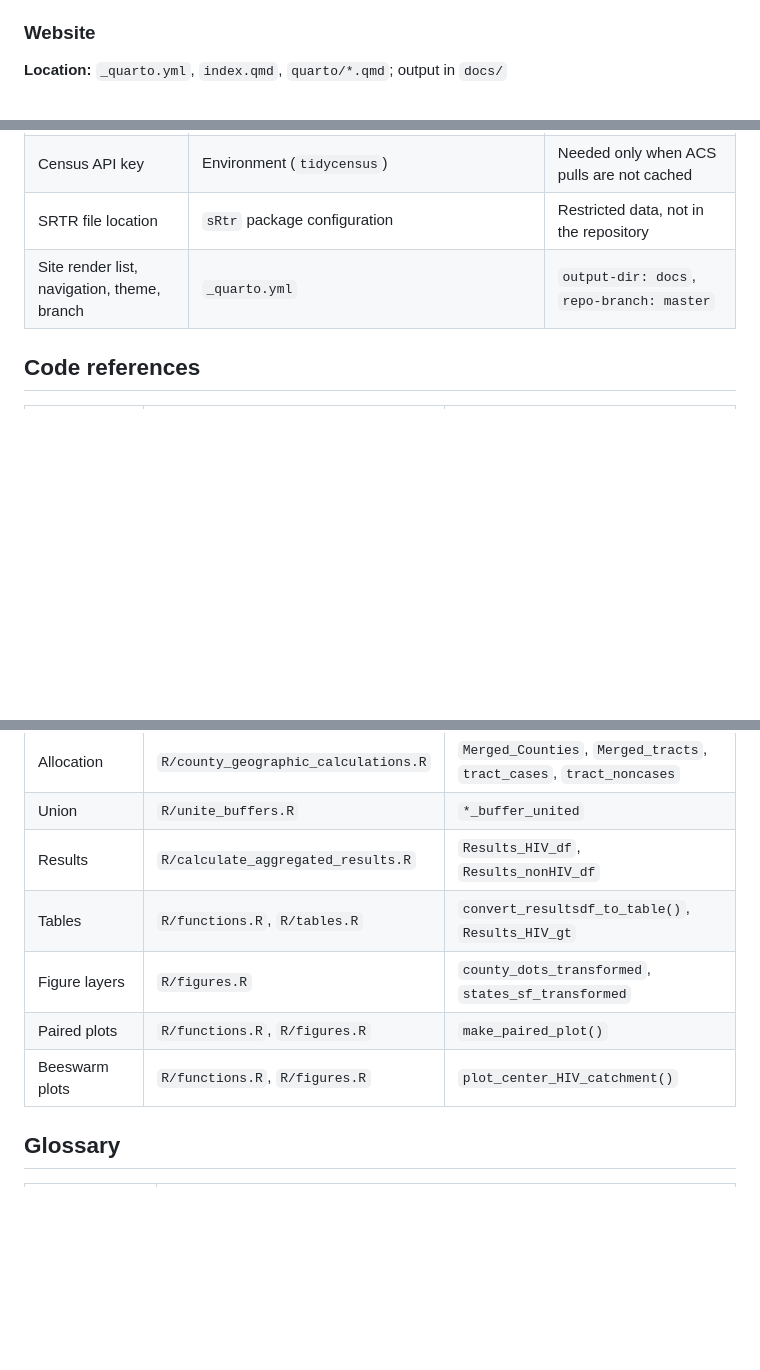
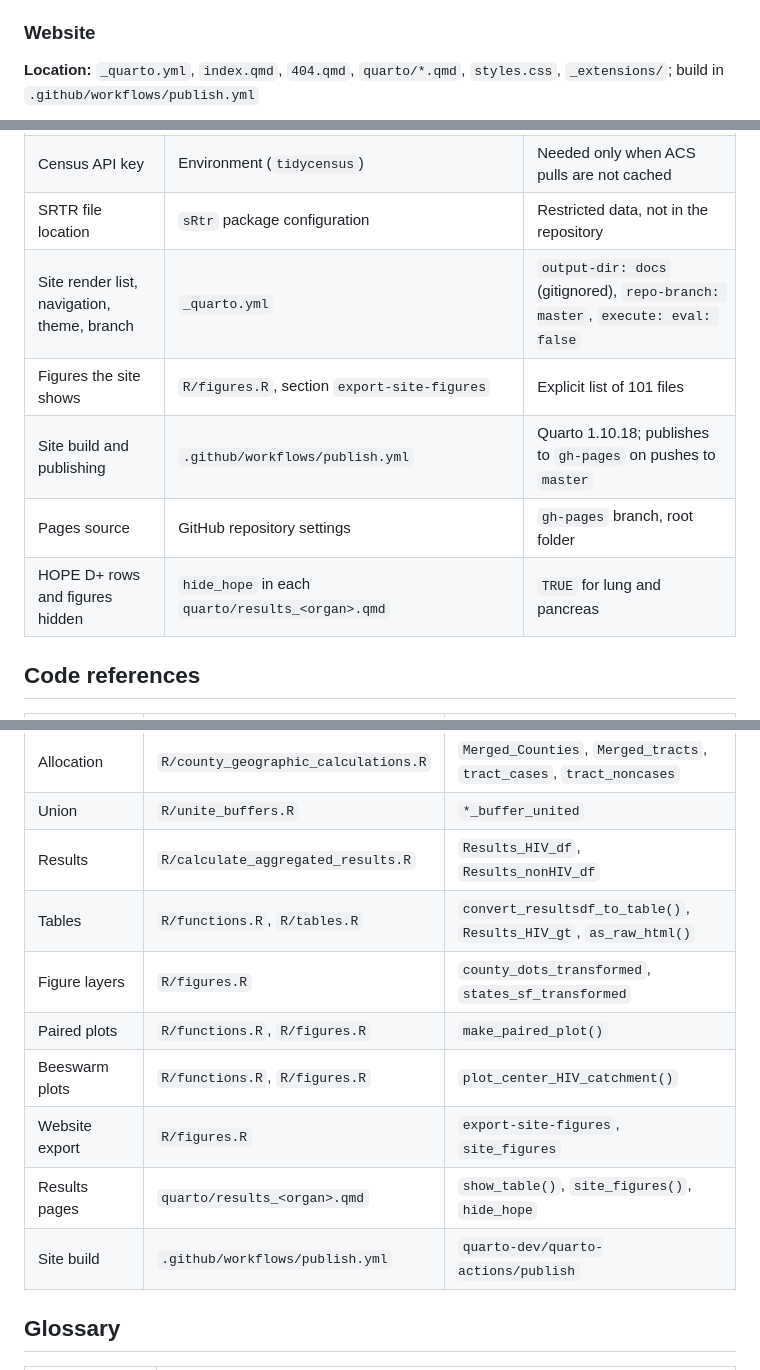
Before and after one commit to VagishHemmige/HOPE-CDC-analysis-2026, a Markdown page: ARCHITECTURE.md, 3 parts joined by grey strips. Drawn GitHub-style; blank space fills up the shorter version.

```diff
--- a/ARCHITECTURE.md
+++ b/ARCHITECTURE.md
@@ -278,5 +304,6 @@ run.
 
 ### Website
 
-**Location:** `_quarto.yml`, `index.qmd`, `quarto/*.qmd`; output in `docs/`
+**Location:** `_quarto.yml`, `index.qmd`, `404.qmd`, `quarto/*.qmd`,
+`styles.css`, `_extensions/`; build in `.github/workflows/publish.yml`
 
@@ -322,7 +385,11 @@ and reach definition (4): 120 rows for PLWH and 40 rows for people without HIV
 | Mapbox token | Environment (`mapboxapi`) | Needed only when isochrones are not cached |
 | Census API key | Environment (`tidycensus`) | Needed only when ACS pulls are not cached |
 | SRTR file location | `sRtr` package configuration | Restricted data, not in the repository |
-| Site render list, navigation, theme, branch | `_quarto.yml` | `output-dir: docs`, `repo-branch: master` |
+| Site render list, navigation, theme, branch | `_quarto.yml` | `output-dir: docs` (gitignored), `repo-branch: master`, `execute: eval: false` |
+| Figures the site shows | `R/figures.R`, section `export-site-figures` | Explicit list of 101 files |
+| Site build and publishing | `.github/workflows/publish.yml` | Quarto 1.10.18; publishes to `gh-pages` on pushes to `master` |
+| Pages source | GitHub repository settings | `gh-pages` branch, root folder |
+| HOPE D+ rows and figures hidden | `hide_hope` in each `quarto/results_<organ>.qmd` | `TRUE` for lung and pancreas |
 
 ## Code references
 
@@ -335,10 +402,13 @@ and reach definition (4): 120 rows for PLWH and 40 rows for people without HIV
 | Allocation | `R/county_geographic_calculations.R` | `Merged_Counties`, `Merged_tracts`, `tract_cases`, `tract_noncases` |
 | Union | `R/unite_buffers.R` | `*_buffer_united` |
 | Results | `R/calculate_aggregated_results.R` | `Results_HIV_df`, `Results_nonHIV_df` |
-| Tables | `R/functions.R`, `R/tables.R` | `convert_resultsdf_to_table()`, `Results_HIV_gt` |
+| Tables | `R/functions.R`, `R/tables.R` | `convert_resultsdf_to_table()`, `Results_HIV_gt`, `as_raw_html()` |
 | Figure layers | `R/figures.R` | `county_dots_transformed`, `states_sf_transformed` |
 | Paired plots | `R/functions.R`, `R/figures.R` | `make_paired_plot()` |
 | Beeswarm plots | `R/functions.R`, `R/figures.R` | `plot_center_HIV_catchment()` |
+| Website export | `R/figures.R` | `export-site-figures`, `site_figures` |
+| Results pages | `quarto/results_<organ>.qmd` | `show_table()`, `site_figures()`, `hide_hope` |
+| Site build | `.github/workflows/publish.yml` | `quarto-dev/quarto-actions/publish` |
 
 ## Glossary
 
```
Also changed, not shown: other parts of ARCHITECTURE.md (+86 -24 lines).
